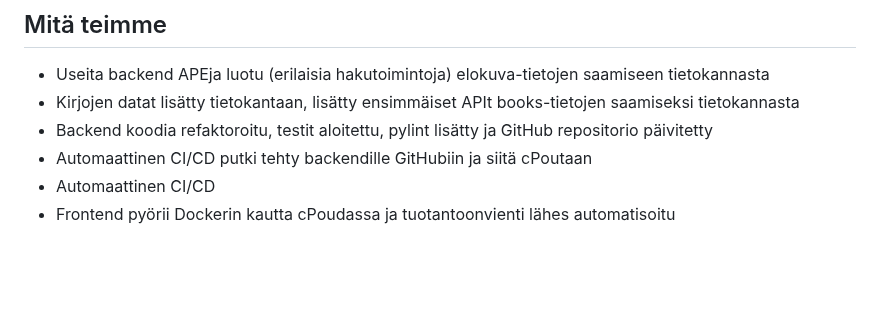
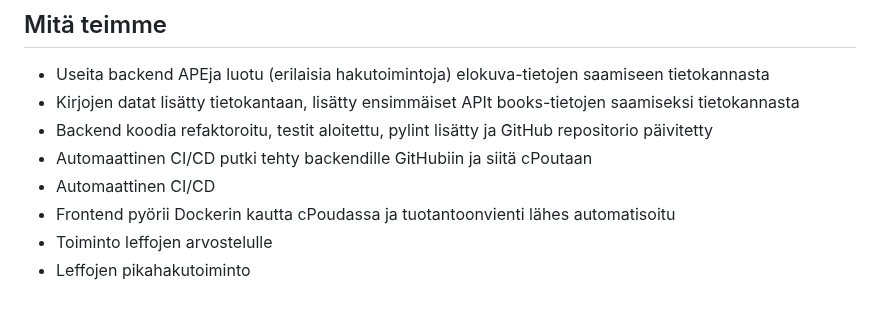
Before and after one commit to movie-book-recommender/movie-book-recommender-project, a Markdown page: Documentation/reports/sprint1.md, the part around the change. Drawn GitHub-style; blank space fills up the shorter version.

```diff
--- a/Documentation/reports/sprint1.md
+++ b/Documentation/reports/sprint1.md
@@ -142,3 +142,5 @@ Viikko 2
 - Automaattinen CI/CD putki tehty backendille GitHubiin ja siitä cPoutaan
 - Automaattinen CI/CD
 - Frontend pyörii Dockerin kautta cPoudassa ja tuotantoonvienti lähes automatisoitu
+- Toiminto leffojen arvostelulle
+- Leffojen pikahakutoiminto
```
